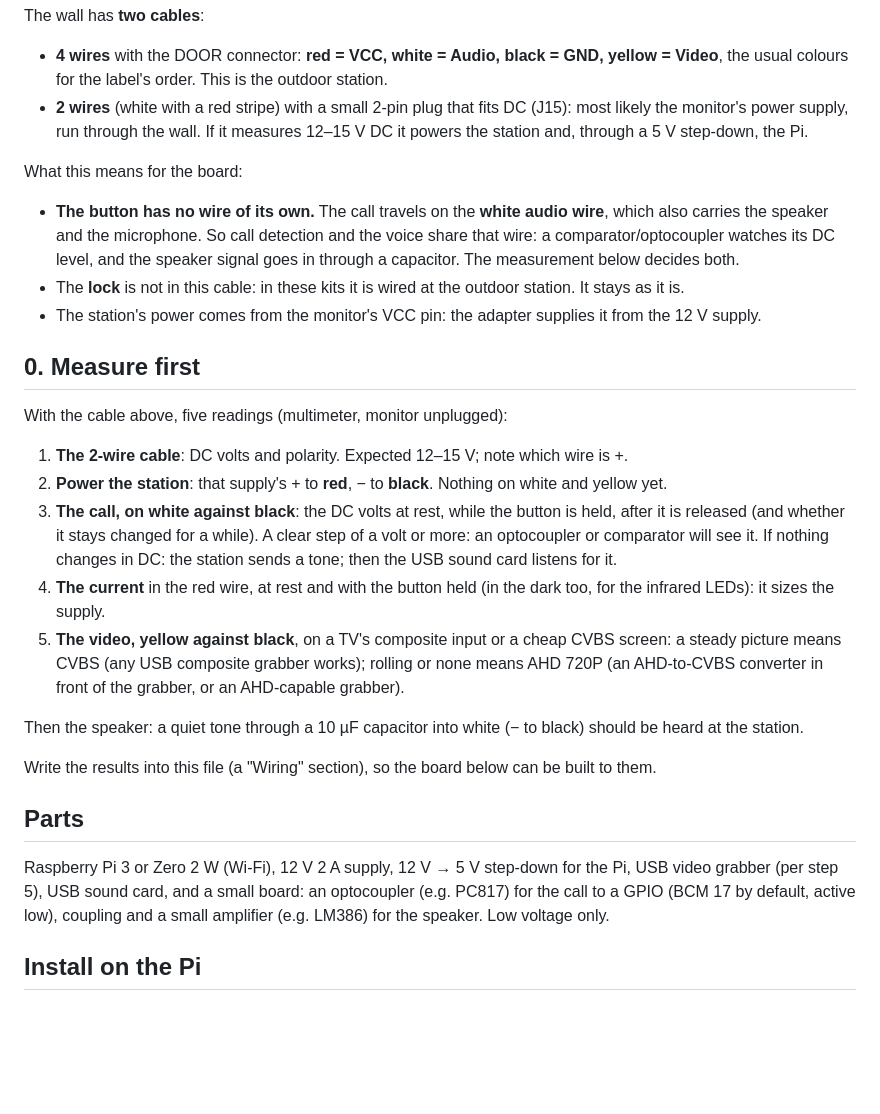
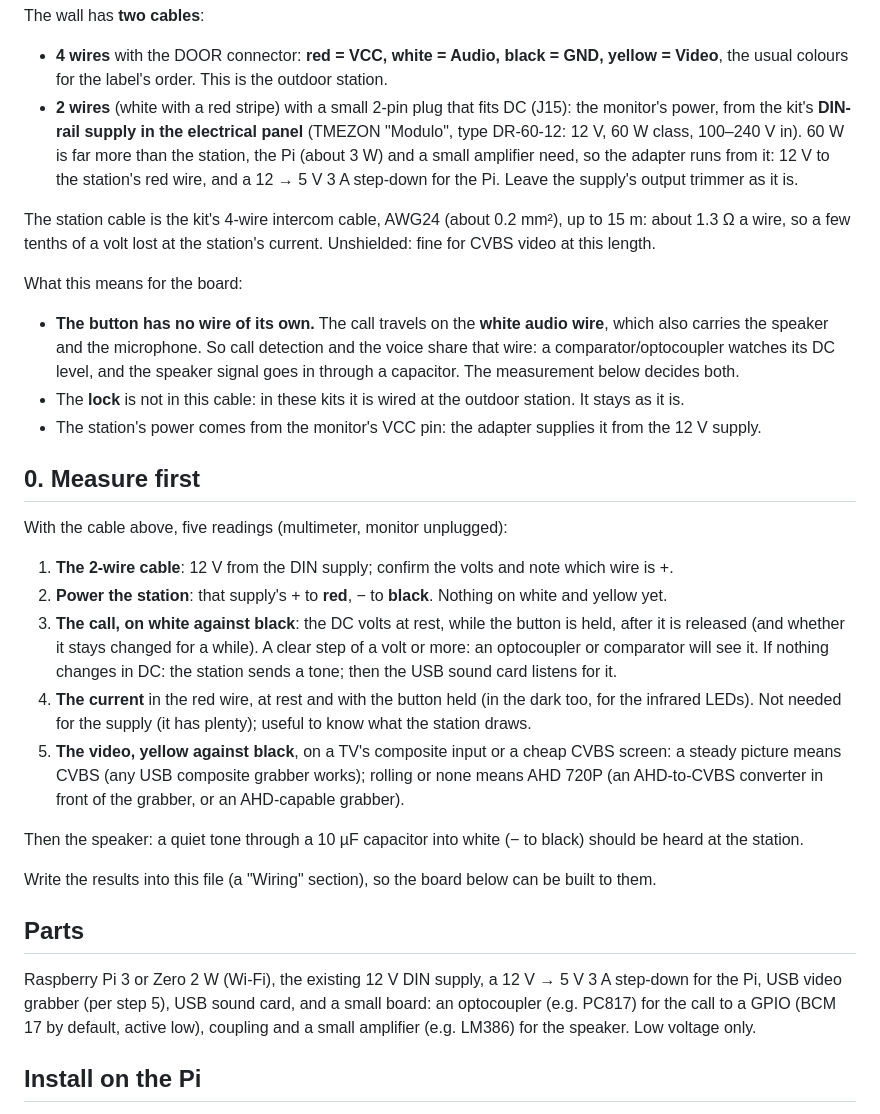
Before and after one commit to DigitalHome-cloud/digitalhome-edge, a Markdown page: devices/door-adapter/README.md, the part around the change. Rendered like a GitHub page; blank space fills up the shorter version.

Commit message:
docs(door): the kit's 12 V DIN supply powers the adapter too
The monitor's 2-wire cable comes from the kit's DIN-rail supply in the
electrical panel (TMEZON Modulo, DR-60-12: 12 V, 60 W class). That is
far more than the station, the Pi and a small amplifier need, so no
extra supply: 12 V to the station's red wire and a 12 to 5 V step-down
for the Pi. The station cable is the kit's 4-wire AWG24 intercom cable,
up to 15 m: about 1.3 ohm a wire, fine for power and CVBS video.

Readings left that decide the board: the call on the white wire and
the video standard.

Designed-by: D-LAB-5 <frankuwe.schwarz@gmail.com>
Co-Authored-By: Claude Opus 5.5 <noreply@anthropic.com>

```diff
--- a/devices/door-adapter/README.md
+++ b/devices/door-adapter/README.md
@@ -32,9 +32,14 @@ Also on the board: J21 "HOOK", J3 a serial port (3V3, TX, RX, GND), an I²C head
 The wall has **two cables**:
 - **4 wires** with the DOOR connector: **red = VCC, white = Audio, black = GND, yellow = Video**, the usual
   colours for the label's order. This is the outdoor station.
-- **2 wires** (white with a red stripe) with a small 2-pin plug that fits DC (J15): most likely the monitor's
-  power supply, run through the wall. If it measures 12–15 V DC it powers the station and, through a 5 V
-  step-down, the Pi.
+- **2 wires** (white with a red stripe) with a small 2-pin plug that fits DC (J15): the monitor's power, from
+  the kit's **DIN-rail supply in the electrical panel** (TMEZON "Modulo", type DR-60-12: 12 V, 60 W class,
+  100–240 V in). 60 W is far more than the station, the Pi (about 3 W) and a small amplifier need, so the
+  adapter runs from it: 12 V to the station's red wire, and a 12 → 5 V 3 A step-down for the Pi. Leave the
+  supply's output trimmer as it is.
+
+The station cable is the kit's 4-wire intercom cable, AWG24 (about 0.2 mm²), up to 15 m: about 1.3 Ω a wire,
+so a few tenths of a volt lost at the station's current. Unshielded: fine for CVBS video at this length.
 
 What this means for the board:
 - **The button has no wire of its own.** The call travels on the **white audio wire**, which also carries the
@@ -48,13 +53,13 @@ What this means for the board:
 
 With the cable above, five readings (multimeter, monitor unplugged):
 
-1. **The 2-wire cable**: DC volts and polarity. Expected 12–15 V; note which wire is +.
+1. **The 2-wire cable**: 12 V from the DIN supply; confirm the volts and note which wire is +.
 2. **Power the station**: that supply's + to **red**, − to **black**. Nothing on white and yellow yet.
 3. **The call, on white against black**: the DC volts at rest, while the button is held, after it is released
    (and whether it stays changed for a while). A clear step of a volt or more: an optocoupler or comparator
    will see it. If nothing changes in DC: the station sends a tone; then the USB sound card listens for it.
 4. **The current** in the red wire, at rest and with the button held (in the dark too, for the infrared
-   LEDs): it sizes the supply.
+   LEDs). Not needed for the supply (it has plenty); useful to know what the station draws.
 5. **The video, yellow against black**, on a TV's composite input or a cheap CVBS screen: a steady picture
    means CVBS (any USB composite grabber works); rolling or none means AHD 720P (an AHD-to-CVBS converter
    in front of the grabber, or an AHD-capable grabber).
@@ -66,7 +71,7 @@ Write the results into this file (a "Wiring" section), so the board below can be
 
 ## Parts
 
-Raspberry Pi 3 or Zero 2 W (Wi-Fi), 12 V 2 A supply, 12 V → 5 V step-down for the Pi, USB video grabber
+Raspberry Pi 3 or Zero 2 W (Wi-Fi), the existing 12 V DIN supply, a 12 V → 5 V 3 A step-down for the Pi, USB video grabber
 (per step 5), USB sound card, and a small board: an optocoupler (e.g. PC817) for the call to a GPIO
 (BCM 17 by default, active low), coupling and a small amplifier (e.g. LM386) for the speaker. Low voltage only.
 
```
